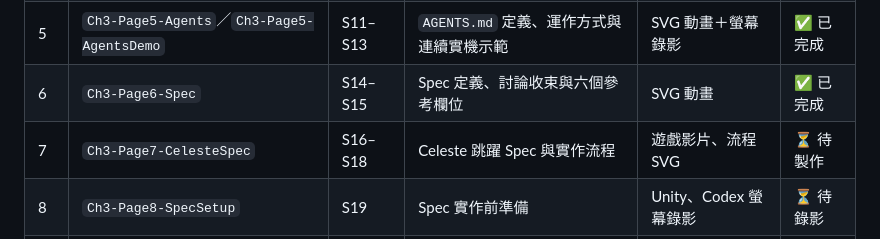
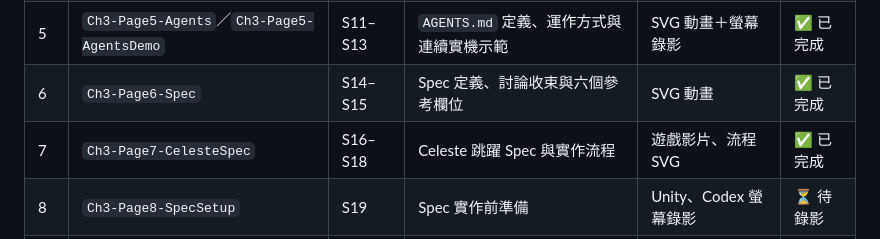
Before and after one commit to pablo0825/2026-06-steam-3-video, a Markdown page: docs/03-程式實作/steam - 3 - Vibe Game 教案 - 程式實作 - 分鏡腳本.md, the part around the change. Drawn GitHub-style.

Commit message:
docs(ch3): mark page 7 (S16-S18) complete in storyboard progress table
Co-Authored-By: Claude Opus 4.8 <noreply@anthropic.com>

```diff
--- a/docs/03-程式實作/steam - 3 - Vibe Game 教案 - 程式實作 - 分鏡腳本.md
+++ b/docs/03-程式實作/steam - 3 - Vibe Game 教案 - 程式實作 - 分鏡腳本.md
@@ -21,7 +21,7 @@
 | 4 | `Ch3-Page4-Context` | S08–S09 | Context 定義與容量限制 | SVG 動畫 | ✅ 已完成 |
 | 5 | `Ch3-Page5-Agents`／`Ch3-Page5-AgentsDemo` | S11–S13 | `AGENTS.md` 定義、運作方式與連續實機示範 | SVG 動畫＋螢幕錄影 | ✅ 已完成 |
 | 6 | `Ch3-Page6-Spec` | S14–S15 | Spec 定義、討論收束與六個參考欄位 | SVG 動畫 | ✅ 已完成 |
-| 7 | `Ch3-Page7-CelesteSpec` | S16–S18 | Celeste 跳躍 Spec 與實作流程 | 遊戲影片、流程 SVG | ⏳ 待製作 |
+| 7 | `Ch3-Page7-CelesteSpec` | S16–S18 | Celeste 跳躍 Spec 與實作流程 | 遊戲影片、流程 SVG | ✅ 已完成 |
 | 8 | `Ch3-Page8-SpecSetup` | S19 | Spec 實作前準備 | Unity、Codex 螢幕錄影 | ⏳ 待錄影 |
 | 9 | `Ch3-Page9-SpecBuild` | S20 | User Story、Spec、Plan 與 AI 實作 | Unity、Codex 螢幕錄影 | ⏳ 待錄影 |
 | 10 | `Ch3-Page10-SpecValidation` | S21 | 依驗收項目手動驗證 | Unity 螢幕錄影 | ⏳ 待錄影 |
```
